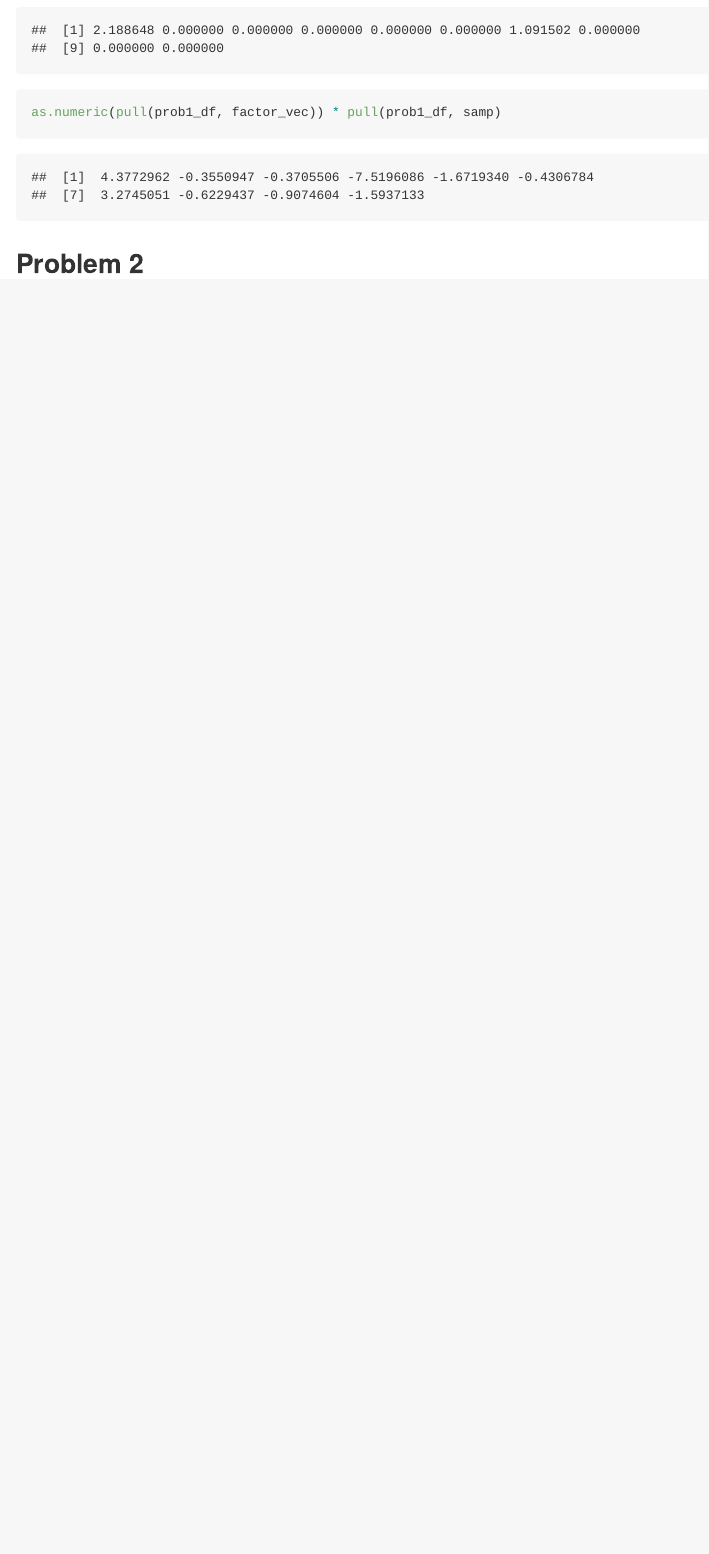
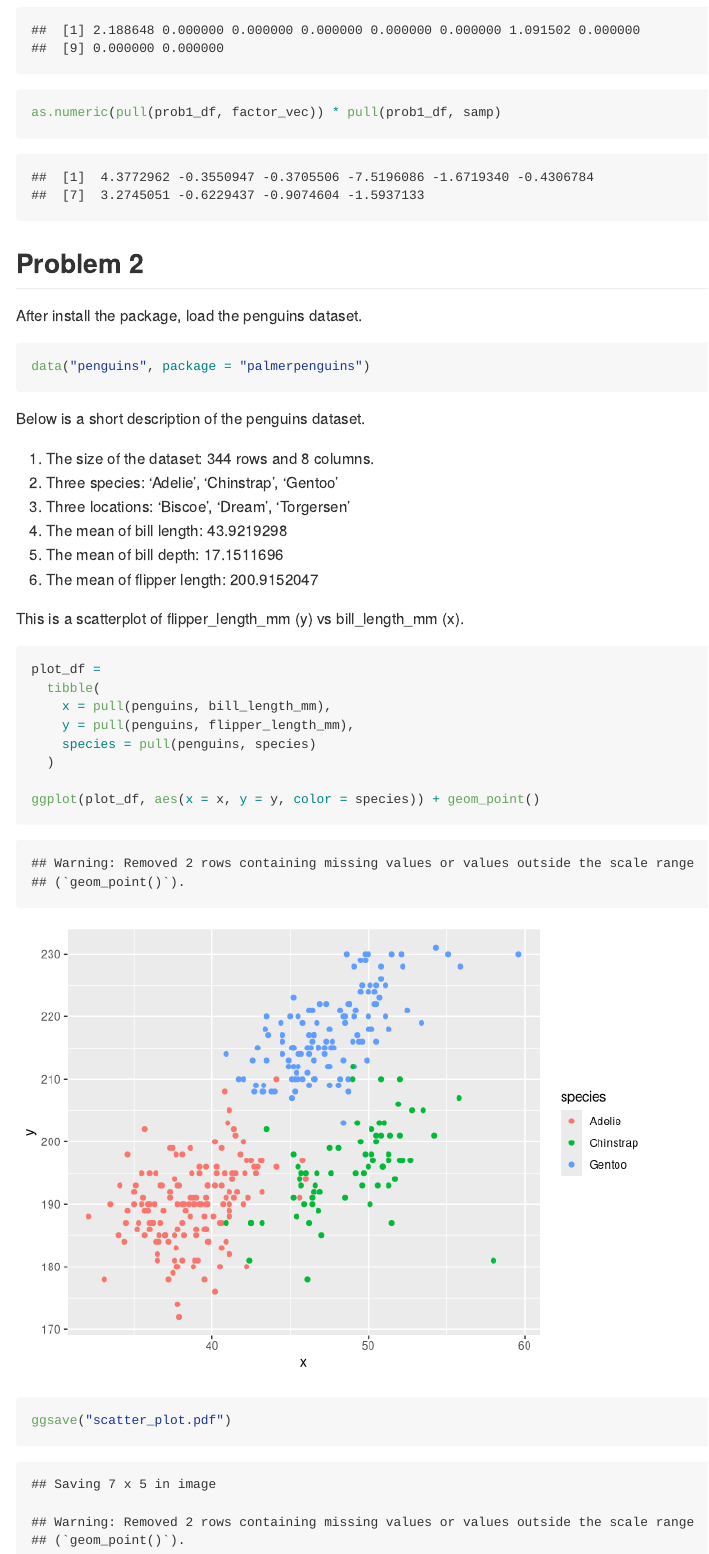
Before and after one commit to meijuchen/p8105_hw1_mc4959, an R Markdown document (p8105_hw1_mc4959.Rmd): the page in a window 1100 px wide, from 2210 px down. Rendered offline with R 4.5, knitr and Pandoc, with nearby package versions; code that draws random numbers runs with fixed seeds of ours.

Commit message:
Complete problem2 of HW1

````diff
--- a/p8105_hw1_mc4959.Rmd
+++ b/p8105_hw1_mc4959.Rmd
@@ -52,3 +52,34 @@ as.numeric(pull(prob1_df, factor_vec)) * pull(prob1_df, samp)
 
 
 ## Problem 2
+
+After install the package, load the penguins dataset.
+
+```{r}
+data("penguins", package = "palmerpenguins")
+```
+
+
+Below is a short description of the penguins dataset.
+
+1. The size of the dataset: `r nrow(penguins)`  rows and  `r ncol(penguins)` columns.
+2. Three species: 'Adelie', 'Chinstrap', 'Gentoo'
+3. Three locations: 'Biscoe', 'Dream', 'Torgersen'
+4. The mean of bill length: `r mean(pull(penguins, bill_length_mm), na.rm = T)`
+5. The mean of bill depth: `r mean(pull(penguins, bill_depth_mm), na.rm = T)`
+6. The mean of flipper length: `r mean(pull(penguins, flipper_length_mm), na.rm = T)`
+
+
+This is a scatterplot of flipper_length_mm (y) vs bill_length_mm (x).
+
+```{r}
+plot_df =
+  tibble(
+    x = pull(penguins, bill_length_mm),
+    y = pull(penguins, flipper_length_mm),
+    species = pull(penguins, species)
+  )
+
+ggplot(plot_df, aes(x = x, y = y, color = species)) + geom_point()
+ggsave("scatter_plot.pdf")
+```
````
Also changed, not shown: p8105_hw1_mc4959.md, p8105_hw1_mc4959_files/figure-gfm/unnamed-chunk-5-1.png (added), scatter_plot.pdf (added).
